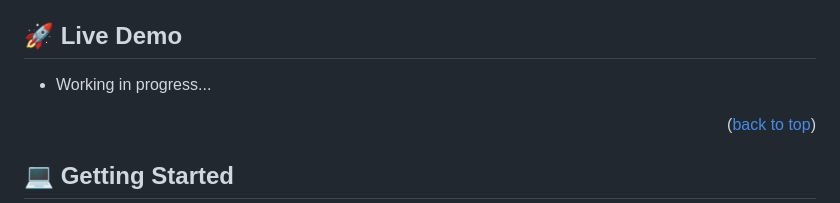
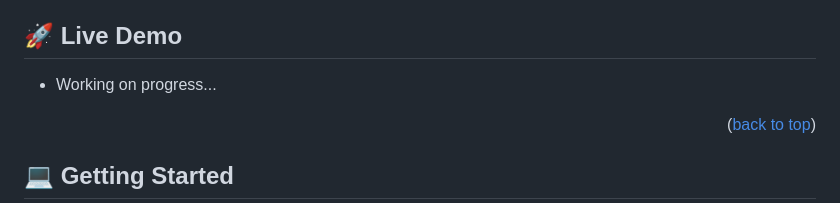
Before and after one commit to FilbertKimasa/Hello-Microverse-01, a Markdown page: README.md, the part around the change. Rendered like a GitHub page.

```diff
--- a/README.md
+++ b/README.md
@@ -54,7 +54,7 @@
 
 ## 🚀 Live Demo <a name="live-demo"></a>
 
-- Working in progress...
+- Working on progress...
 
 <p align="right">(<a href="#readme-top">back to top</a>)</p>
 
```
